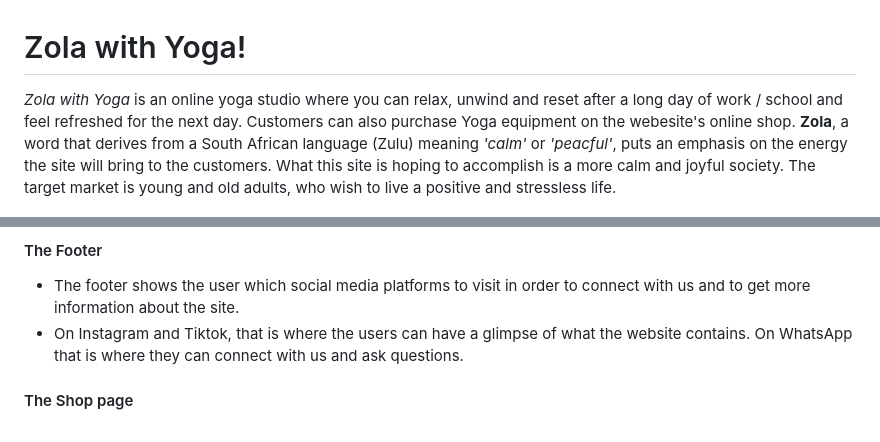
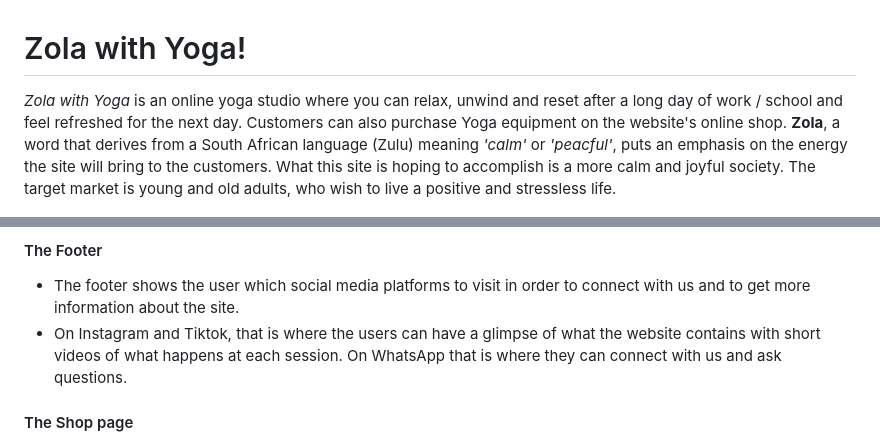
Before and after one commit to hlomphosibeko/Zola-with-Yoga, a Markdown page: README.md, 2 parts joined by grey strips. GitHub-like rendering.

```diff
--- a/README.md
+++ b/README.md
@@ -1,6 +1,6 @@
 # Zola with Yoga!
 
-*Zola with Yoga* is an online yoga studio where you can relax, unwind and reset after a long day of work / school and feel refreshed for the next day. Customers can also purchase Yoga equipment on the webesite's online shop. **Zola**, a word that derives from a South African language (Zulu) meaning *'calm'* or *'peacful'*, puts an emphasis on the energy the site will bring to the customers. What this site is hoping to accomplish is a more calm and joyful society. The target market is young and old adults, who wish to live a positive and stressless life.
+*Zola with Yoga* is an online yoga studio where you can relax, unwind and reset after a long day of work / school and feel refreshed for the next day. Customers can also purchase Yoga equipment on the website's online shop. **Zola**, a word that derives from a South African language (Zulu) meaning *'calm'* or *'peacful'*, puts an emphasis on the energy the site will bring to the customers. What this site is hoping to accomplish is a more calm and joyful society. The target market is young and old adults, who wish to live a positive and stressless life.
 
 <img src="README.md_docs/image-1.png">
 
@@ -20,7 +20,7 @@
 
 #### The Footer
 - The footer shows the user which social media platforms to visit in order to connect with us and to get more information about the site.
-- On Instagram and Tiktok, that is where the users can have a glimpse of what the website contains. On WhatsApp that is where they can connect with us and ask questions.
+- On Instagram and Tiktok, that is where the users can have a glimpse of what the website contains with short videos of what happens at each session. On WhatsApp that is where they can connect with us and ask questions.
 
 #### The Shop page
 - This page consists of a variety of products that users can buy.
```
Also changed, not shown: README.md_docs/image-4.png (added), README.md_docs/image-5.png (added), 2 other files.
